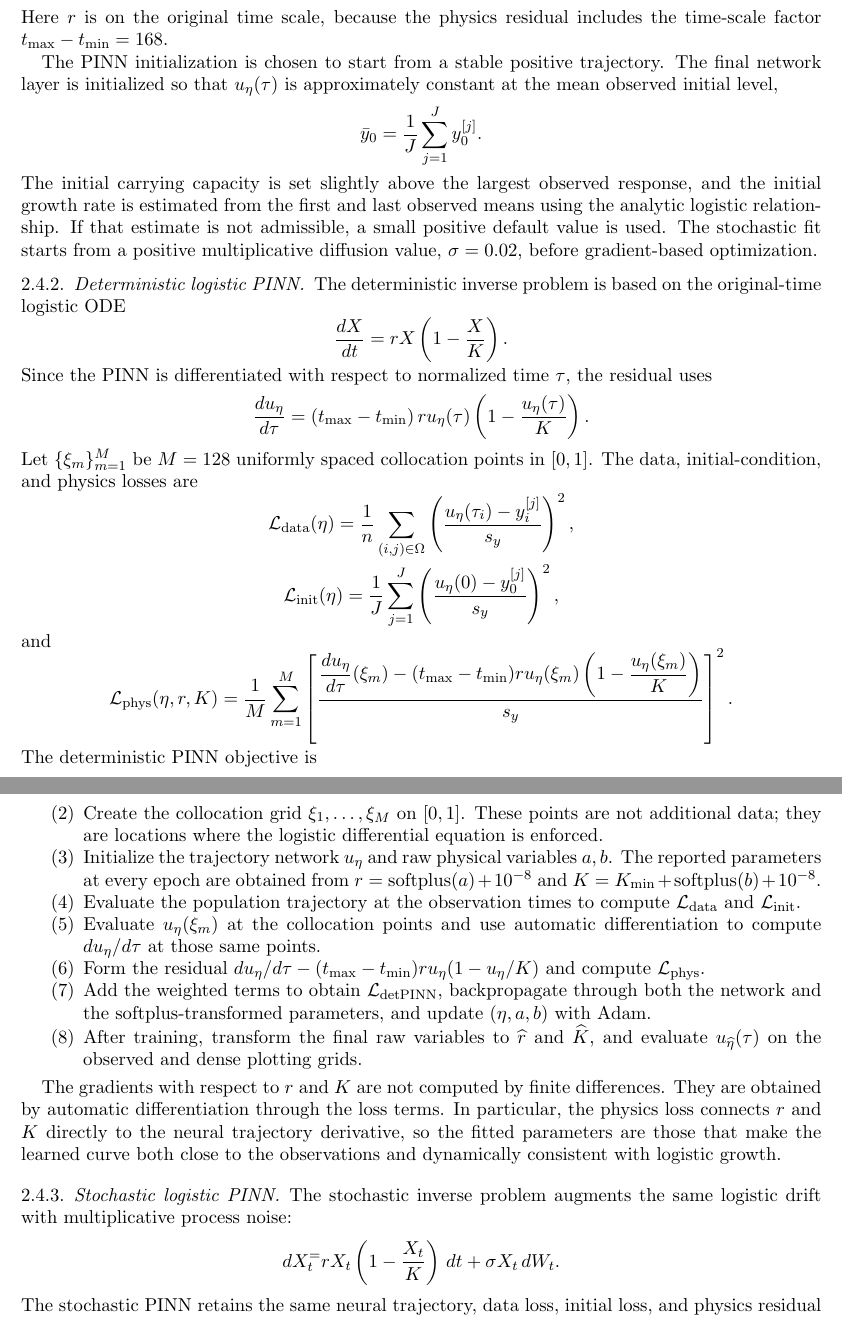
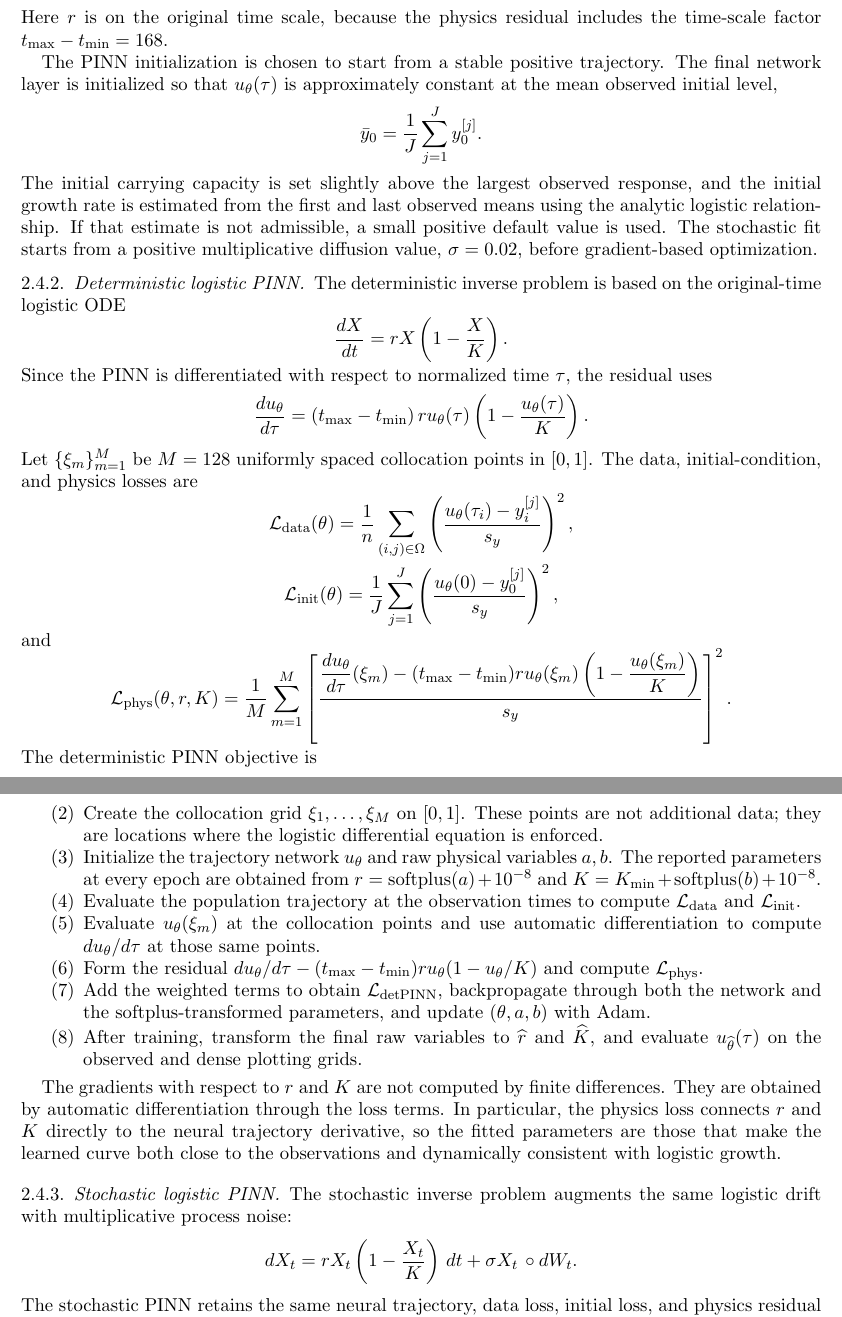
Before and after one commit to SaulDiazInfante/kefir-models, a LaTeX paper (docs/00_main.tex, which reads docs/05_det_log_pinn.tex, docs/06_sto_log_pinn.tex): two parts of pages 6 and 7 of 14 before the commit and two parts of pages 6 and 7 of 15 after it, joined at a grey line, cut so that both start at the same text. Compiled offline with pdfLaTeX.

Commit message:
docs: wire in comparison criteria and update report sections
Include the comparison-criteria section in 00_main.tex and update the deterministic/stochastic logistic PINN and comparison-criteria sources. The already-committed 00_main.pdf was built from these sources, so source and PDF are now in sync.

Co-Authored-By: Oz <oz-agent@warp.dev>

```diff
--- a/docs/05_det_log_pinn.tex
+++ b/docs/05_det_log_pinn.tex
@@ -76,7 +77,7 @@ Here $r$ is on the original time scale, because the physics residual includes
 the time-scale factor $t_{\max}-t_{\min}=168$.
 
 The PINN initialization is chosen to start from a stable positive trajectory.
-The final network layer is initialized so that $u_\eta(\tau)$ is approximately
+The final network layer is initialized so that $u_\theta(\tau)$ is approximately
 constant at the mean observed initial level,
 $$
   \bar y_0=\frac{1}{J}\sum_{j=1}^J y_0^{[j]}.
@@ -97,43 +98,43 @@ $$
 Since the PINN is differentiated with respect to normalized time $\tau$, the
 residual uses
 $$
-  \frac{du_\eta}{d\tau}
+  \frac{du_\theta}{d\tau}
   =
   (t_{\max}-t_{\min})\,
-  r u_\eta(\tau)\left(1-\frac{u_\eta(\tau)}{K}\right).
+  r u_\theta(\tau)\left(1-\frac{u_\theta(\tau)}{K}\right).
 $$
 Let $\{\xi_m\}_{m=1}^M$ be $M=128$ uniformly spaced collocation points in
 $[0,1]$. The data, initial-condition, and physics losses are
 $$
-  \mathcal L_{\mathrm{data}}(\eta)
+  \mathcal L_{\mathrm{data}}(\theta)
   =
   \frac{1}{n}
   \sum_{(i,j)\in\Omega}
   \left(
-    \frac{u_\eta(\tau_i)-y_i^{[j]}}{s_y}
+    \frac{u_\theta(\tau_i)-y_i^{[j]}}{s_y}
   \right)^2,
 $$
 $$
-  \mathcal L_{\mathrm{init}}(\eta)
+  \mathcal L_{\mathrm{init}}(\theta)
   =
   \frac{1}{J}
   \sum_{j=1}^J
   \left(
-    \frac{u_\eta(0)-y_0^{[j]}}{s_y}
+    \frac{u_\theta(0)-y_0^{[j]}}{s_y}
   \right)^2,
 $$
 and
 $$
-  \mathcal L_{\mathrm{phys}}(\eta,r,K)
+  \mathcal L_{\mathrm{phys}}(\theta,r,K)
   =
   \frac{1}{M}
   \sum_{m=1}^M
   \left[
     \frac{
-      \dfrac{du_\eta}{d\tau}(\xi_m)
+      \dfrac{du_\theta}{d\tau}(\xi_m)
       -
-      (t_{\max}-t_{\min})r u_\eta(\xi_m)
-      \left(1-\dfrac{u_\eta(\xi_m)}{K}\right)
+      (t_{\max}-t_{\min})r u_\theta(\xi_m)
+      \left(1-\dfrac{u_\theta(\xi_m)}{K}\right)
     }{s_y}
   \right]^2 .
 $$
@@ -163,23 +164,24 @@ loop:
         $\xi_1,\ldots,\xi_M$ on $[0,1]$. These points are not additional data;
         they are locations where the logistic differential equation is
         enforced.
-  \item Initialize the trajectory network $u_\eta$ and raw physical variables
+  \item Initialize the trajectory network $u_\theta$ and raw physical variables
         $a,b$. The reported parameters at every epoch are obtained from
         $r=\operatorname{softplus}(a)+10^{-8}$ and
         $K=K_{\min}+\operatorname{softplus}(b)+10^{-8}$.
   \item Evaluate the population trajectory at the observation times to compute
         $\mathcal L_{\mathrm{data}}$ and $\mathcal L_{\mathrm{init}}$.
-  \item Evaluate $u_\eta(\xi_m)$ at the collocation points and use automatic
-        differentiation to compute $du_\eta/d\tau$ at those same points.
+  \item Evaluate $u_\theta(\xi_m)$ at the collocation points and use automatic
+        differentiation to compute $du_\theta/d\tau$ at those same points.
   \item Form the residual
-        $du_\eta/d\tau-(t_{\max}-t_{\min})r u_\eta(1-u_\eta/K)$ and compute
+        $du_\theta/d\tau-(t_{\max}-t_{\min})r u_\theta(1-u_\theta/K)$ and
+        compute
         $\mathcal L_{\mathrm{phys}}$.
   \item Add the weighted terms to obtain
         $\mathcal L_{\mathrm{detPINN}}$, backpropagate through both the
         network and the softplus-transformed parameters, and update
-        $(\eta,a,b)$ with Adam.
+        $(\theta,a,b)$ with Adam.
   \item After training, transform the final raw variables to
-        $\widehat r$ and $\widehat K$, and evaluate $u_{\widehat\eta}(\tau)$
+        $\widehat r$ and $\widehat K$, and evaluate $u_{\widehat\theta}(\tau)$
         on the observed and dense plotting grids.
 \end{enumerate}
 
--- a/docs/06_sto_log_pinn.tex
+++ b/docs/06_sto_log_pinn.tex
@@ -1,11 +1,11 @@
 The stochastic inverse problem augments the same logistic drift with
 multiplicative process noise:
 $$
-  dX_t^
+  dX_t
   =
   rX_t\left(1-\frac{X_t}{K}\right)\,dt
   +
-  \sigma X_t\,dW_t .
+  \sigma X_t\, \circ dW_t .
 $$
 The stochastic PINN retains the same neural trajectory, data loss, initial
 loss, and physics residual used by the deterministic PINN. The additional
```
Also changed, not shown: docs/00_main.tex (+1 -0 lines), docs/07_comparision_criteria.tex (+1 -1 lines), docs/05_det_log_pinn.tex (17 more changed lines), docs/06_sto_log_pinn.tex (4 more changed lines).
